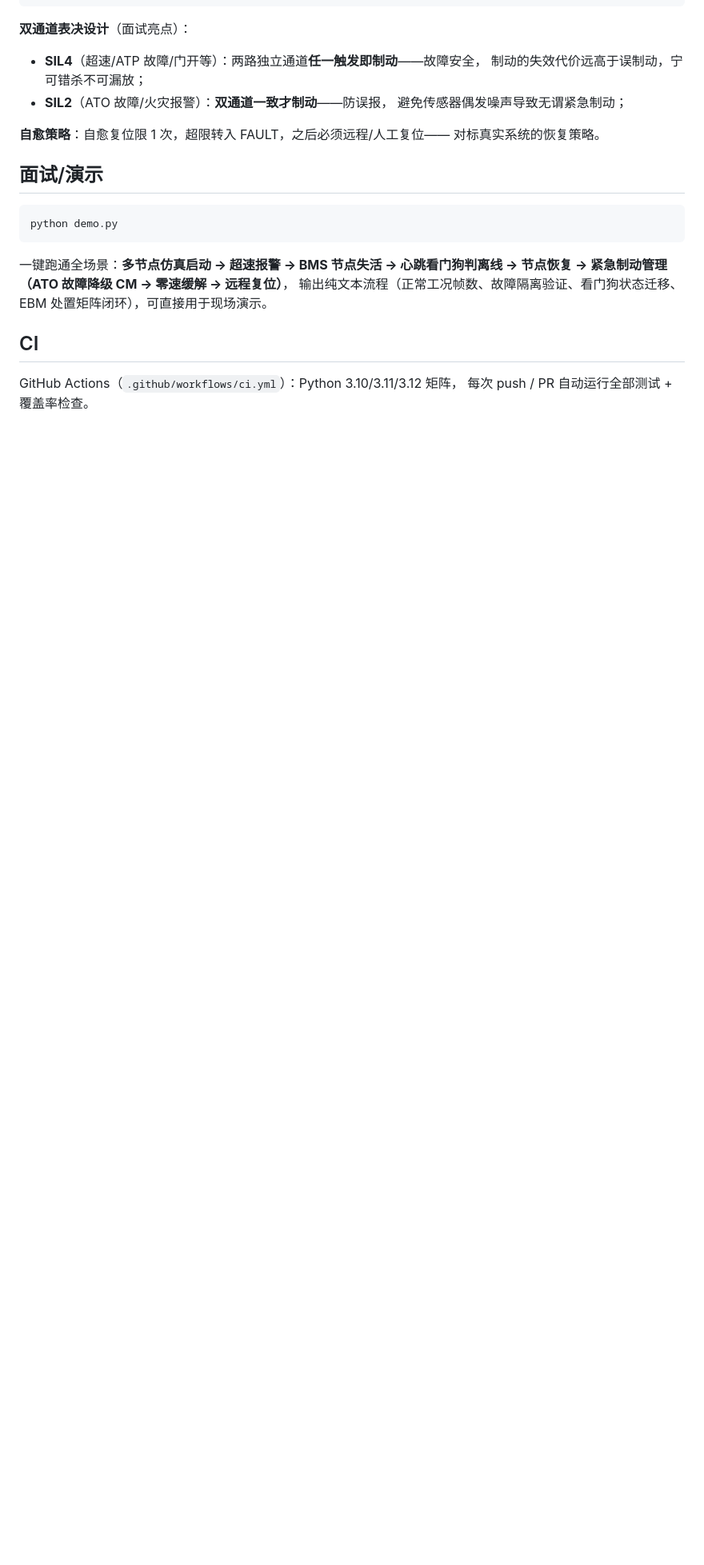
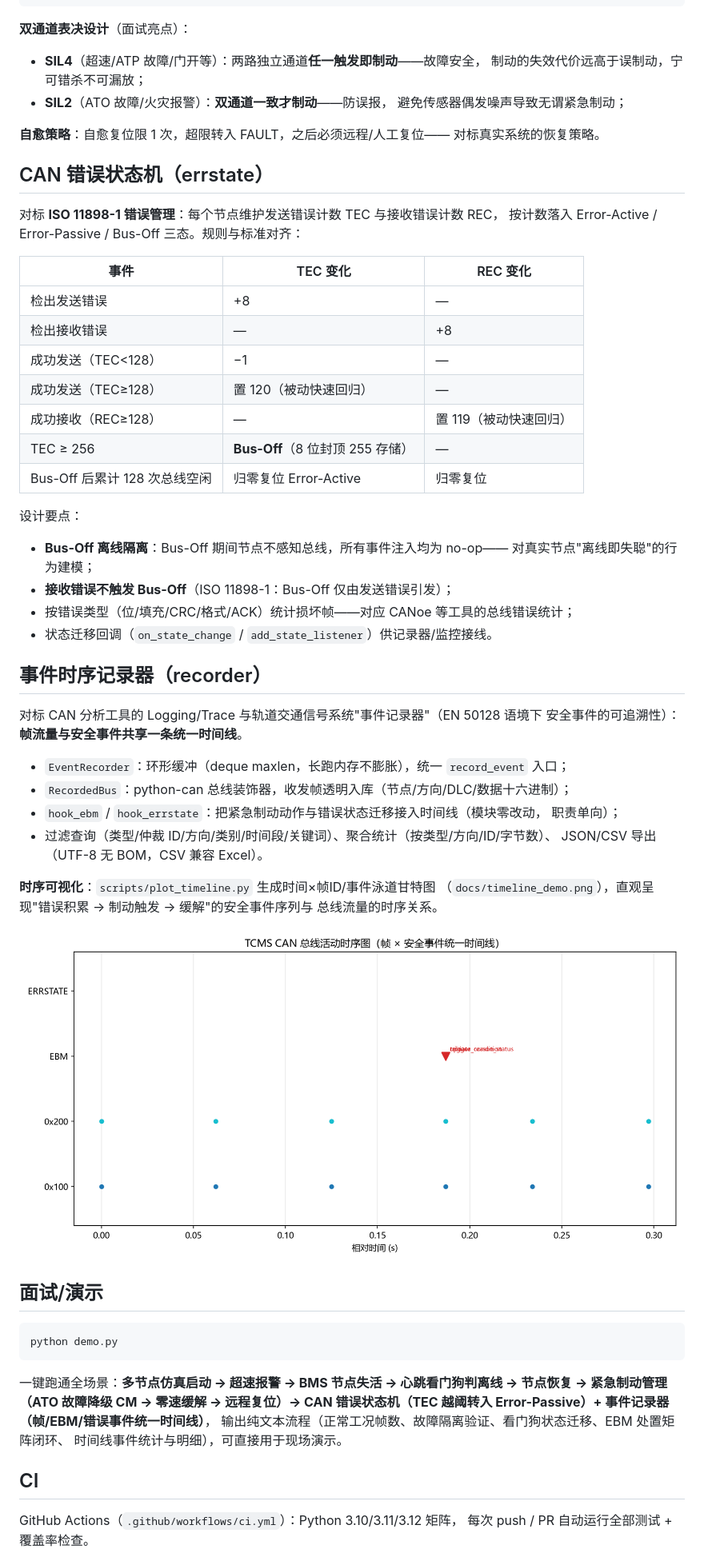
Before and after one commit to zych2002918/tcms-can-test, a Markdown page: README.md, the part around one of its changes. Shown at 80% size. GitHub-like rendering; pictures changed too: docs/timeline_demo.png (added); blank space fills up the shorter version.

````diff
--- a/README.md
+++ b/README.md
@@ -123,6 +139,46 @@ IDLE ─────────────────────▶ BRAKE
 **自愈策略**：自愈复位限 1 次，超限转入 FAULT，之后必须远程/人工复位——
 对标真实系统的恢复策略。
 
+## CAN 错误状态机（errstate）
+
+对标 **ISO 11898-1 错误管理**：每个节点维护发送错误计数 TEC 与接收错误计数 REC，
+按计数落入 Error-Active / Error-Passive / Bus-Off 三态。规则与标准对齐：
+
+| 事件 | TEC 变化 | REC 变化 |
+|------|---------|---------|
+| 检出发送错误 | +8 | — |
+| 检出接收错误 | — | +8 |
+| 成功发送（TEC<128） | −1 | — |
+| 成功发送（TEC≥128） | 置 120（被动快速回归） | — |
+| 成功接收（REC≥128） | — | 置 119（被动快速回归） |
+| TEC ≥ 256 | **Bus-Off**（8 位封顶 255 存储） | — |
+| Bus-Off 后累计 128 次总线空闲 | 归零复位 Error-Active | 归零复位 |
+
+设计要点：
+- **Bus-Off 离线隔离**：Bus-Off 期间节点不感知总线，所有事件注入均为 no-op——
+  对真实节点"离线即失聪"的行为建模；
+- **接收错误不触发 Bus-Off**（ISO 11898-1：Bus-Off 仅由发送错误引发）；
+- 按错误类型（位/填充/CRC/格式/ACK）统计损坏帧——对应 CANoe 等工具的总线错误统计；
+- 状态迁移回调（`on_state_change` / `add_state_listener`）供记录器/监控接线。
+
+## 事件时序记录器（recorder）
+
+对标 CAN 分析工具的 Logging/Trace 与轨道交通信号系统"事件记录器"（EN 50128 语境下
+安全事件的可追溯性）：**帧流量与安全事件共享一条统一时间线**。
+
+- `EventRecorder`：环形缓冲（deque maxlen，长跑内存不膨胀），统一 `record_event` 入口；
+- `RecordedBus`：python-can 总线装饰器，收发帧透明入库（节点/方向/DLC/数据十六进制）；
+- `hook_ebm` / `hook_errstate`：把紧急制动动作与错误状态迁移接入时间线（模块零改动，
+  职责单向）；
+- 过滤查询（类型/仲裁 ID/方向/类别/时间段/关键词）、聚合统计（按类型/方向/ID/字节数）、
+  JSON/CSV 导出（UTF-8 无 BOM，CSV 兼容 Excel）。
+
+**时序可视化**：`scripts/plot_timeline.py` 生成时间×帧ID/事件泳道甘特图
+（`docs/timeline_demo.png`），直观呈现"错误积累 → 制动触发 → 缓解"的安全事件序列与
+总线流量的时序关系。
+
+![CAN 活动时序图](docs/timeline_demo.png)
+
 ## 面试/演示
 
 ```bash
@@ -130,8 +186,10 @@ python demo.py
 ```
 
 一键跑通全场景：**多节点仿真启动 → 超速报警 → BMS 节点失活 → 心跳看门狗判离线 → 节点恢复 →
-紧急制动管理（ATO 故障降级 CM → 零速缓解 → 远程复位）**，
-输出纯文本流程（正常工况帧数、故障隔离验证、看门狗状态迁移、EBM 处置矩阵闭环），可直接用于现场演示。
+紧急制动管理（ATO 故障降级 CM → 零速缓解 → 远程复位）→ CAN 错误状态机（TEC 越阈转入
+Error-Passive）+ 事件记录器（帧/EBM/错误事件统一时间线）**，
+输出纯文本流程（正常工况帧数、故障隔离验证、看门狗状态迁移、EBM 处置矩阵闭环、
+时间线事件统计与明细），可直接用于现场演示。
 
 ## CI
 
````
Also changed, not shown: other parts of README.md (+28 -9 lines), 11 other files.
